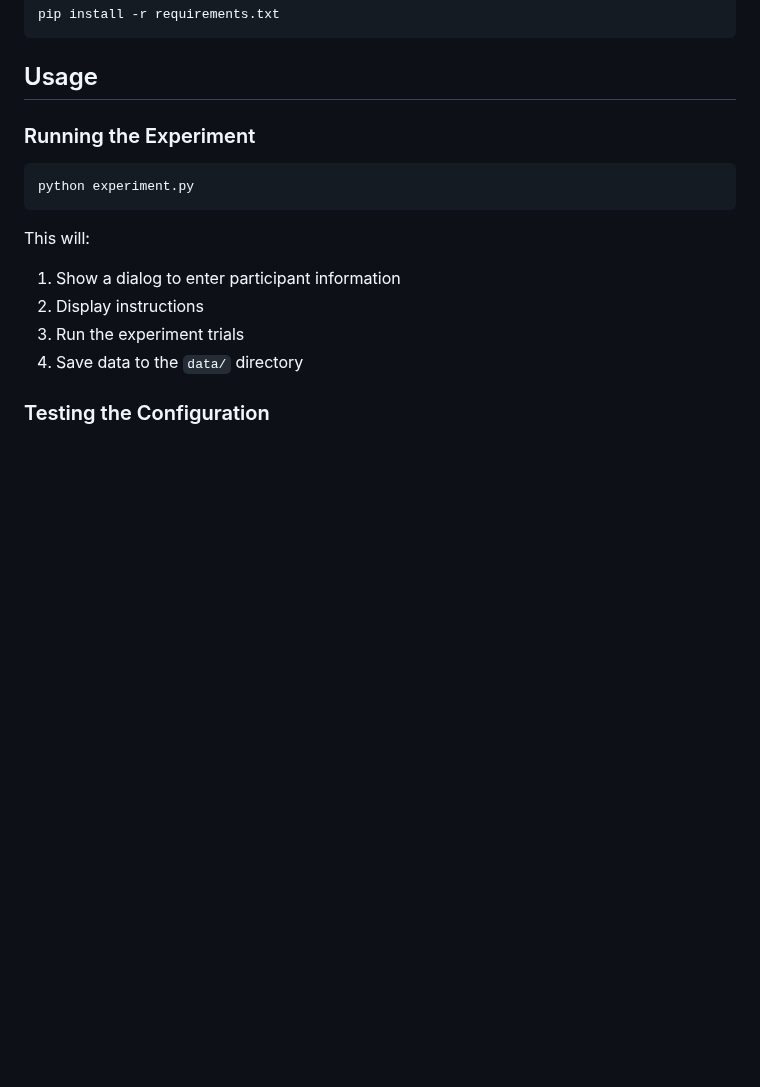
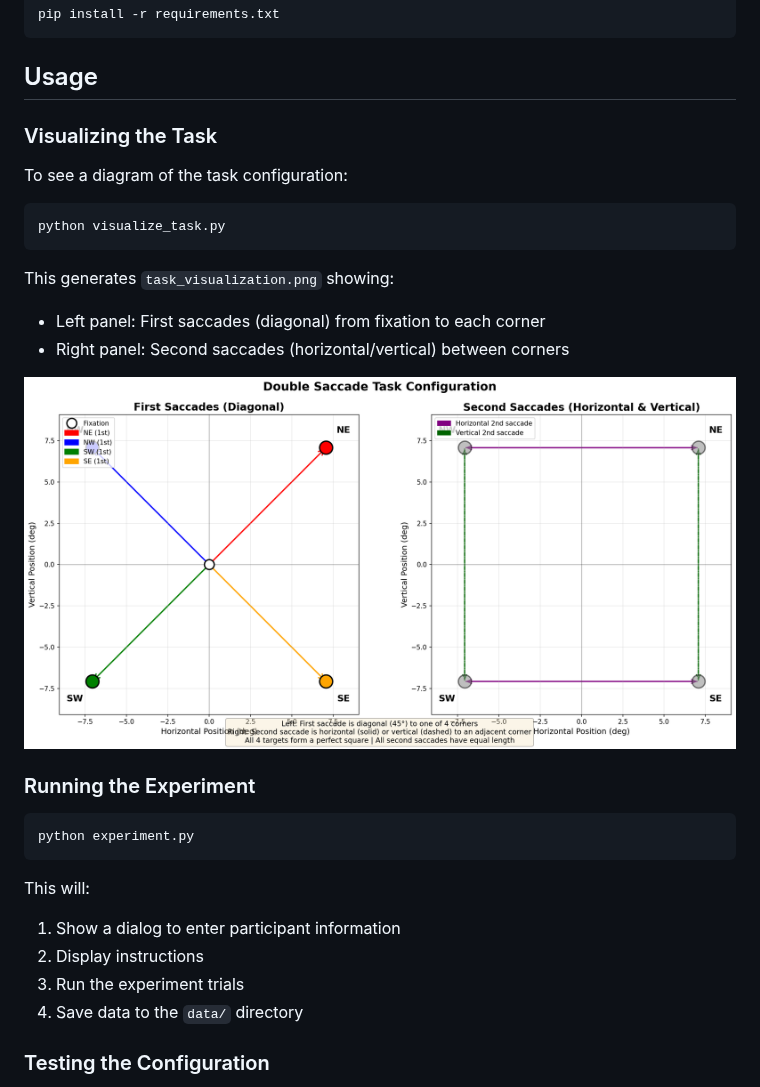
Before and after one commit to thartbm/HVsaccades, a Markdown page: README.md, the part around the change. GitHub-like rendering; pictures changed too: task_visualization.png (added); blank space fills up the shorter version.

Commit message:
Add task visualization and update documentation
Co-authored-by: thartbm <31785895+thartbm@users.noreply.github.com>

````diff
--- a/README.md
+++ b/README.md
@@ -49,6 +49,20 @@ pip install -r requirements.txt
 ```
 
 ## Usage
+
+### Visualizing the Task
+
+To see a diagram of the task configuration:
+
+```bash
+python visualize_task.py
+```
+
+This generates `task_visualization.png` showing:
+- Left panel: First saccades (diagonal) from fixation to each corner
+- Right panel: Second saccades (horizontal/vertical) between corners
+
+![Task Visualization](task_visualization.png)
 
 ### Running the Experiment
 
````
Also changed, not shown: 2 other files.
